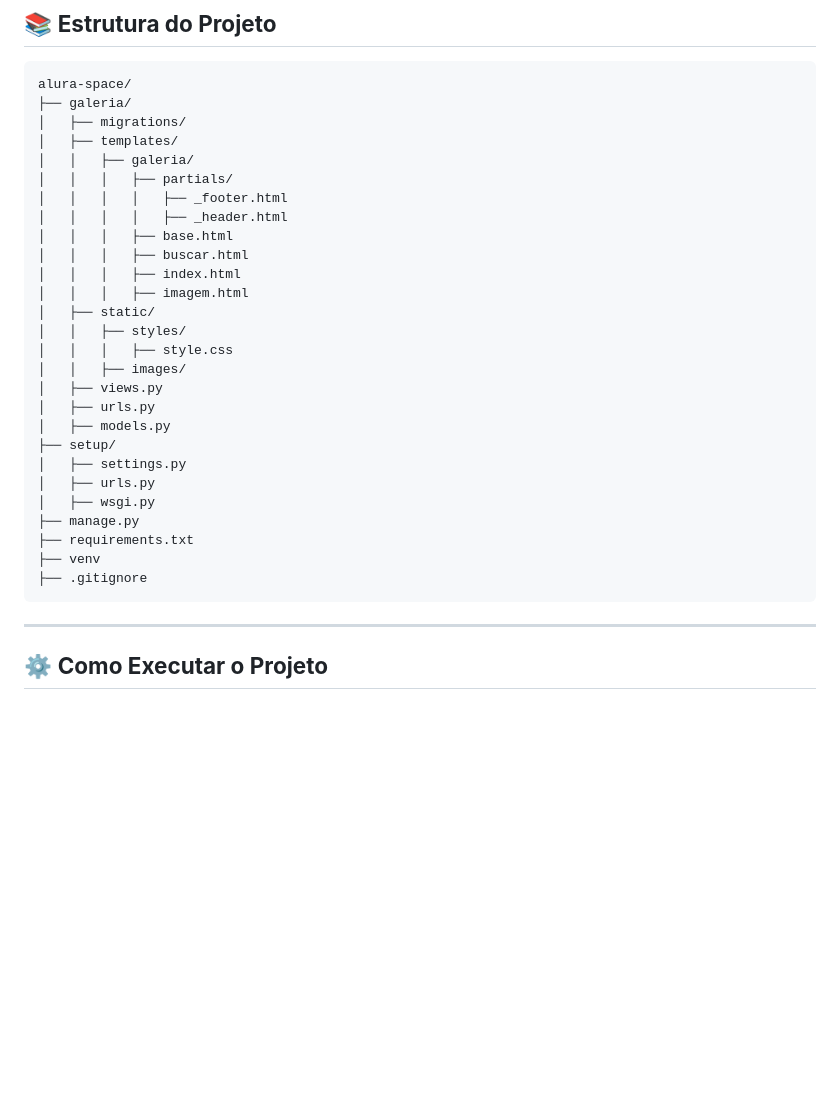
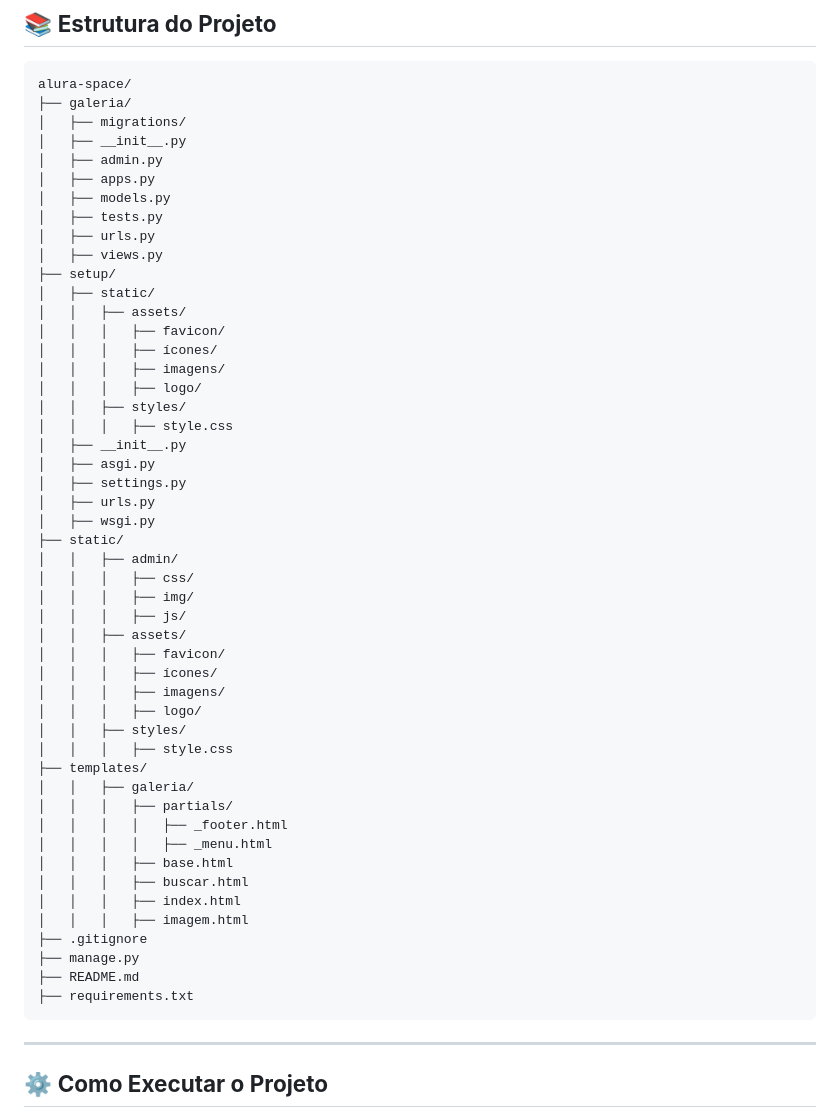
Before and after one commit to reulyson/alura-space, a Markdown page: README.md, the part around the change. GitHub-like rendering; blank space fills up the shorter version.

Commit message:
Atualiza README.md

````diff
--- a/README.md
+++ b/README.md
@@ -30,30 +30,52 @@ Projeto desenvolvido durante a formação **"Django: crie aplicações em Python
 alura-space/
 ├── galeria/
 │   ├── migrations/
-│   ├── templates/
+│   ├── __init__.py
+│   ├── admin.py
+│   ├── apps.py
+│   ├── models.py
+│   ├── tests.py
+│   ├── urls.py
+│   ├── views.py
+├── setup/
+│   ├── static/
+│   │   ├── assets/
+│   │   │   ├── favicon/
+│   │   │   ├── ícones/
+│   │   │   ├── imagens/
+│   │   │   ├── logo/
+│   │   ├── styles/
+│   │   │   ├── style.css
+│   ├── __init__.py
+│   ├── asgi.py
+│   ├── settings.py
+│   ├── urls.py
+│   ├── wsgi.py
+├── static/
+│   │   ├── admin/
+│   │   │   ├── css/
+│   │   │   ├── img/
+│   │   │   ├── js/
+│   │   ├── assets/
+│   │   │   ├── favicon/
+│   │   │   ├── ícones/
+│   │   │   ├── imagens/
+│   │   │   ├── logo/
+│   │   ├── styles/
+│   │   │   ├── style.css
+├── templates/
 │   │   ├── galeria/
 │   │   │   ├── partials/
 │   │   │   │   ├── _footer.html
-│   │   │   │   ├── _header.html
+│   │   │   │   ├── _menu.html
 │   │   │   ├── base.html
 │   │   │   ├── buscar.html
 │   │   │   ├── index.html
 │   │   │   ├── imagem.html
-│   ├── static/
-│   │   ├── styles/
-│   │   │   ├── style.css
-│   │   ├── images/
-│   ├── views.py
-│   ├── urls.py
-│   ├── models.py
-├── setup/
-│   ├── settings.py
-│   ├── urls.py
-│   ├── wsgi.py
+├── .gitignore
 ├── manage.py
+├── README.md
 ├── requirements.txt
-├── venv
-├── .gitignore
 ```
 
 ---
````
